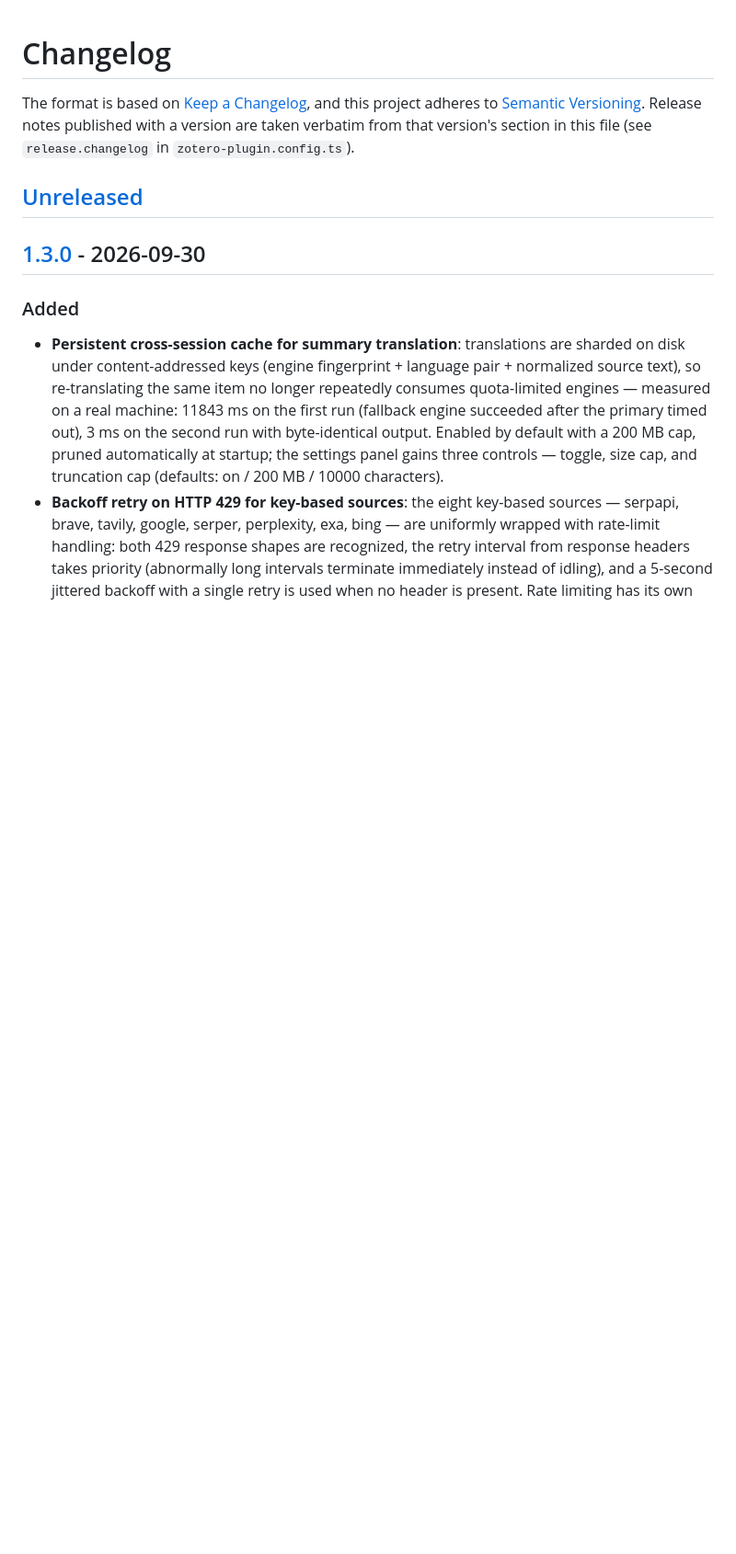
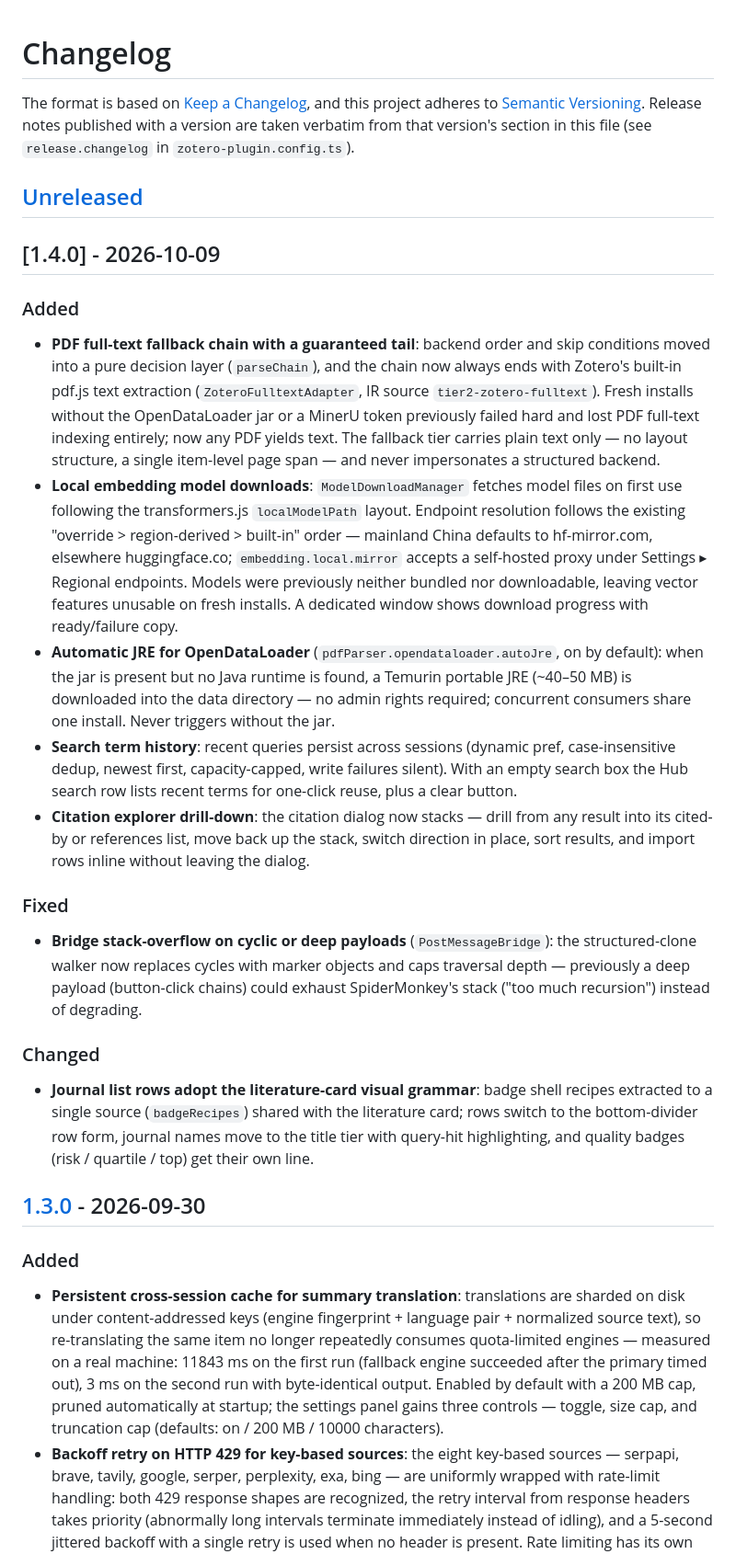
Before and after one commit to Liozhang/z-search, a Markdown page: CHANGELOG.md, the part around the change. Shown at 92% size. GitHub-like rendering; blank space fills up the shorter version.

Commit message:
docs(changelog): 定稿 1.4.0——PDF 链尾兜底、模型下载通道、搜索历史与期刊行视觉统一

```diff
--- a/CHANGELOG.md
+++ b/CHANGELOG.md
@@ -6,6 +6,55 @@ Release notes published with a version are taken verbatim from that version's
 section in this file (see `release.changelog` in `zotero-plugin.config.ts`).
 
 ## [Unreleased]
+
+## [1.4.0] - 2026-10-09
+
+### Added
+
+- **PDF full-text fallback chain with a guaranteed tail**: backend order and
+  skip conditions moved into a pure decision layer (`parseChain`), and the
+  chain now always ends with Zotero's built-in pdf.js text extraction
+  (`ZoteroFulltextAdapter`, IR source `tier2-zotero-fulltext`). Fresh installs
+  without the OpenDataLoader jar or a MinerU token previously failed hard and
+  lost PDF full-text indexing entirely; now any PDF yields text. The fallback
+  tier carries plain text only — no layout structure, a single item-level page
+  span — and never impersonates a structured backend.
+- **Local embedding model downloads**: `ModelDownloadManager` fetches model
+  files on first use following the transformers.js `localModelPath` layout.
+  Endpoint resolution follows the existing "override > region-derived >
+  built-in" order — mainland China defaults to hf-mirror.com, elsewhere
+  huggingface.co; `embedding.local.mirror` accepts a self-hosted proxy under
+  Settings ▸ Regional endpoints. Models were previously neither bundled nor
+  downloadable, leaving vector features unusable on fresh installs. A dedicated
+  window shows download progress with ready/failure copy.
+- **Automatic JRE for OpenDataLoader** (`pdfParser.opendataloader.autoJre`,
+  on by default): when the jar is present but no Java runtime is found, a
+  Temurin portable JRE (~40–50 MB) is downloaded into the data directory —
+  no admin rights required; concurrent consumers share one install. Never
+  triggers without the jar.
+- **Search term history**: recent queries persist across sessions (dynamic
+  pref, case-insensitive dedup, newest first, capacity-capped, write failures
+  silent). With an empty search box the Hub search row lists recent terms for
+  one-click reuse, plus a clear button.
+- **Citation explorer drill-down**: the citation dialog now stacks — drill
+  from any result into its cited-by or references list, move back up the
+  stack, switch direction in place, sort results, and import rows inline
+  without leaving the dialog.
+
+### Fixed
+
+- **Bridge stack-overflow on cyclic or deep payloads** (`PostMessageBridge`):
+  the structured-clone walker now replaces cycles with marker objects and caps
+  traversal depth — previously a deep payload (button-click chains) could
+  exhaust SpiderMonkey's stack ("too much recursion") instead of degrading.
+
+### Changed
+
+- **Journal list rows adopt the literature-card visual grammar**: badge shell
+  recipes extracted to a single source (`badgeRecipes`) shared with the
+  literature card; rows switch to the bottom-divider row form, journal names
+  move to the title tier with query-hit highlighting, and quality badges
+  (risk / quartile / top) get their own line.
 
 ## [1.3.0] - 2026-09-30
 
```
